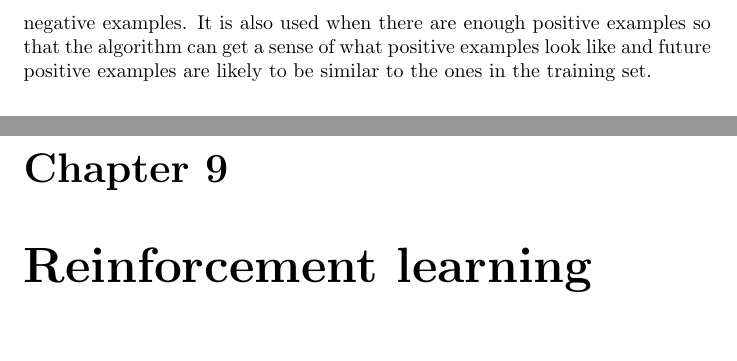
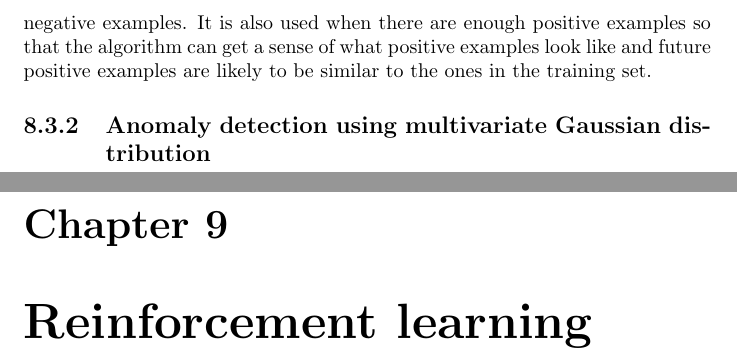
Before and after one commit to karimif/ai_notes, a LaTeX thesis (notes.tex): two parts of pages 29 and 30 of 31, joined at a grey line, cut so that both start at the same text, the shorter picture padded with empty space. Compiled offline with pdfLaTeX.

Commit message:
New anomaly detection multivariate Gaussian stub

```diff
--- a/notes.tex
+++ b/notes.tex
@@ -1139,6 +1139,7 @@ Then, evaluation metrics such as precision/recall and $F_1$ score can be applied
 \subsection{Anomaly detection vs. supervised learning}
 {\bf Anomaly detection} is used for a very small number of positive examples and large number of negative exempts. It is also used for many different kinds of anomalies as it is hard for any algorithm to learn from just a few positive examples what the anomalies might look like. There may be also future anomalies which may look completely different to any of the anomalous examples learned so far. {\bf Supervised learning} is used for large numbers of both positive and negative examples. It is also used when there are enough positive examples so that the algorithm can get a sense of what positive examples look like and future positive examples are likely to be similar to the ones in the training set.
 
+\subsection{Anomaly detection using multivariate Gaussian distribution}
 
 
 \chapter{Reinforcement learning}
```
